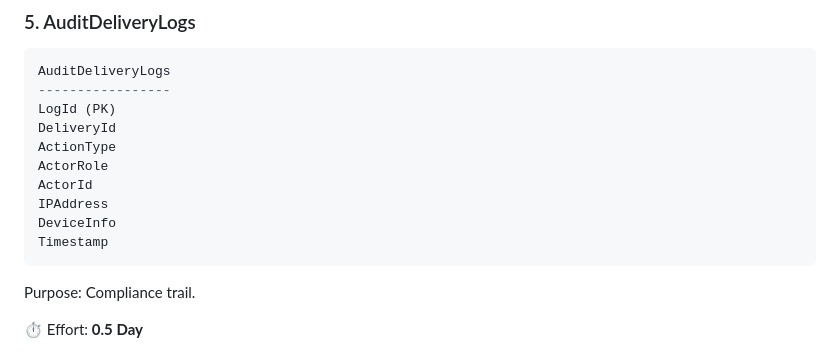
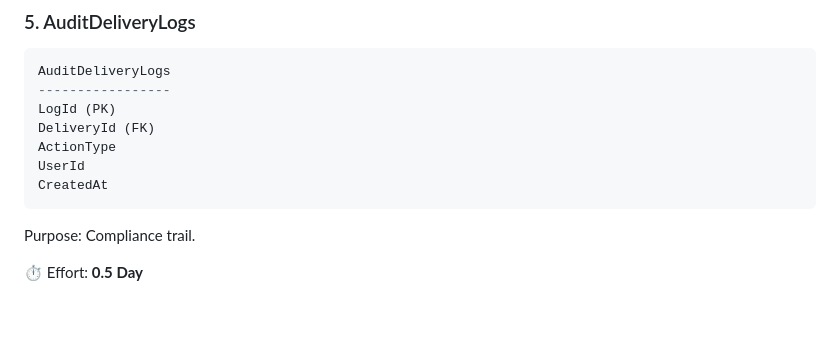
Before and after one commit to rafeeq-git-work/rafeeq.github.io, a Markdown page: Timeline-Projection-with-1-Developer.md, the part around the change. Drawn GitHub-style; blank space fills up the shorter version.

Commit message:
Update AuditDeliveryLogs table structure
Removed unused fields from AuditDeliveryLogs table.

````diff
--- a/Timeline-Projection-with-1-Developer.md
+++ b/Timeline-Projection-with-1-Developer.md
@@ -176,13 +176,10 @@ Purpose: Hand-to-hand security.
 AuditDeliveryLogs
 -----------------
 LogId (PK)
-DeliveryId
+DeliveryId (FK)
 ActionType
-ActorRole
-ActorId
-IPAddress
-DeviceInfo
-Timestamp
+UserId
+CreatedAt
 ```
 
 Purpose: Compliance trail.
````
